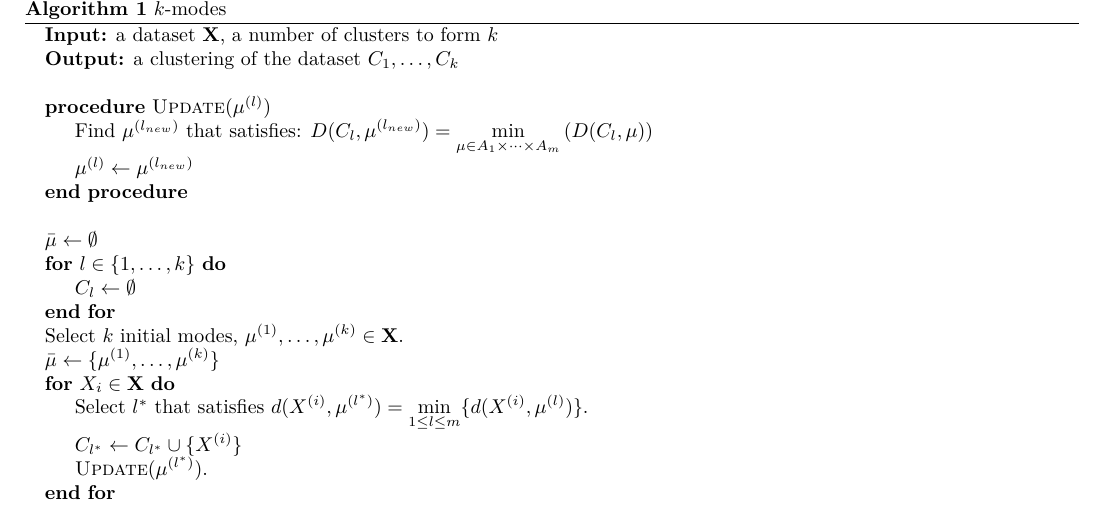
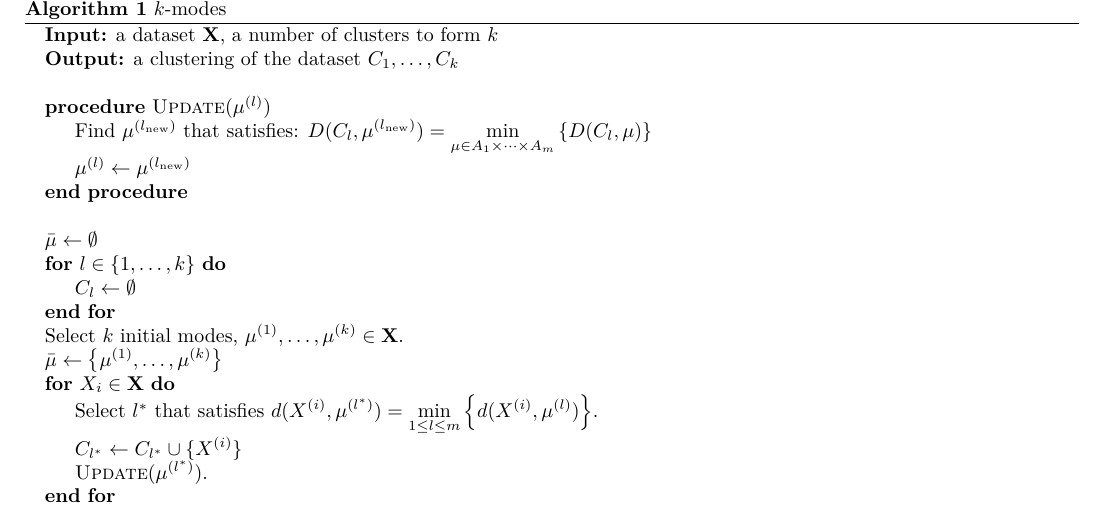
Before and after one commit to daffidwilde/kmodes-init-paper, a LaTeX document (main.tex, which reads sections/01-kmodes.tex): part of page 4 of 12, cut so that both start at the same text. Compiled offline with pdfLaTeX.

Commit message:
Update delimiters in k-modes

```diff
--- a/sections/01-kmodes.tex
+++ b/sections/01-kmodes.tex
@@ -245,11 +245,11 @@ Below is a practical implementation of the \(k\)-modes algorithm~\cite{Huang98}:
         C_k\) \\}
 
         \Procedure{Update}{$\mu^{(l)}$}
-        \State{Find \(\mu^{(l_{new})}\) that satisfies: \(\displaystyle{D(C_l,
-            \mu^{(l_{new})}) = \min_{\mu \in A_1 \times \cdots \times A_m}
-            \left(D(C_l, \mu)\right)}\)
+        \State{Find \(\mu^{(l_{\text{new}})}\) that satisfies:
+            \(\displaystyle{D(C_l, \mu^{(l_{\text{new}})}) = \min_{\mu \in A_1
+            \times \cdots \times A_m} \left\{D(C_l, \mu)\right\}\)
         }
-        \State{\(\mu^{(l)} \gets \mu^{(l_{new})}\)}
+        \State{\(\mu^{(l)} \gets \mu^{(l_{\text{new}})}\)}
         \EndProcedure
 
         \State{\\ \(\bar{\mu} \gets \emptyset\)}
@@ -258,11 +258,11 @@ Below is a practical implementation of the \(k\)-modes algorithm~\cite{Huang98}:
 		\EndFor
         \State{Select \(k\) initial modes, \(\mu^{(1)}, \ldots, \mu^{(k)} \in
         \textbf{X}\).}
-        \State{\(\bar{\mu} \gets \{\mu^{(1)}, \ldots, \mu^{(k)}\}\)}
+        \State{\(\bar{\mu} \gets \left\{\mu^{(1)}, \ldots, \mu^{(k)}\right\}\)}
         \For{\(X_i \in \textbf{X}\)}
             \State{Select \(l^* \ \text{that satisfies} \
                 \displaystyle{d(X^{(i)}, \mu^{(l^*)}) = \min_{1 \le l \le m}
-                \{d(X^{(i)}, \mu^{(l)})\}}\).}
+                \left\{d(X^{(i)}, \mu^{(l)})\right\}}\).}
             \State{\(C_{l^*} \gets C_{l^*} \cup \{X^{(i)}\}\)}
             \State{\textsc{Update}\((\mu^{(l^*)})\).}
 		\EndFor
```
